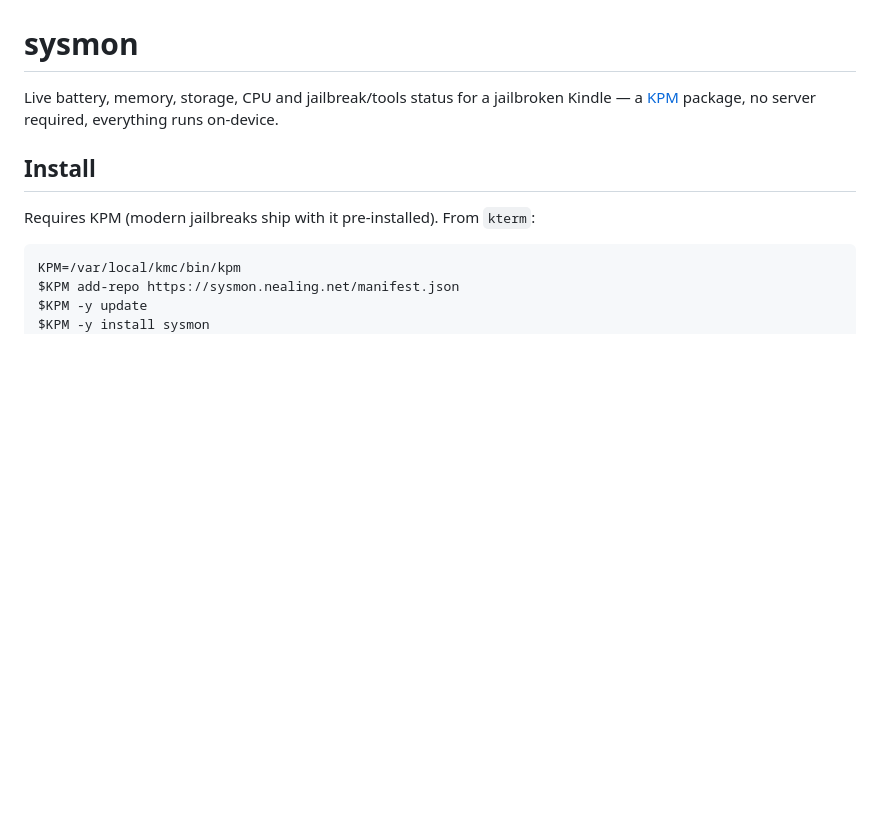
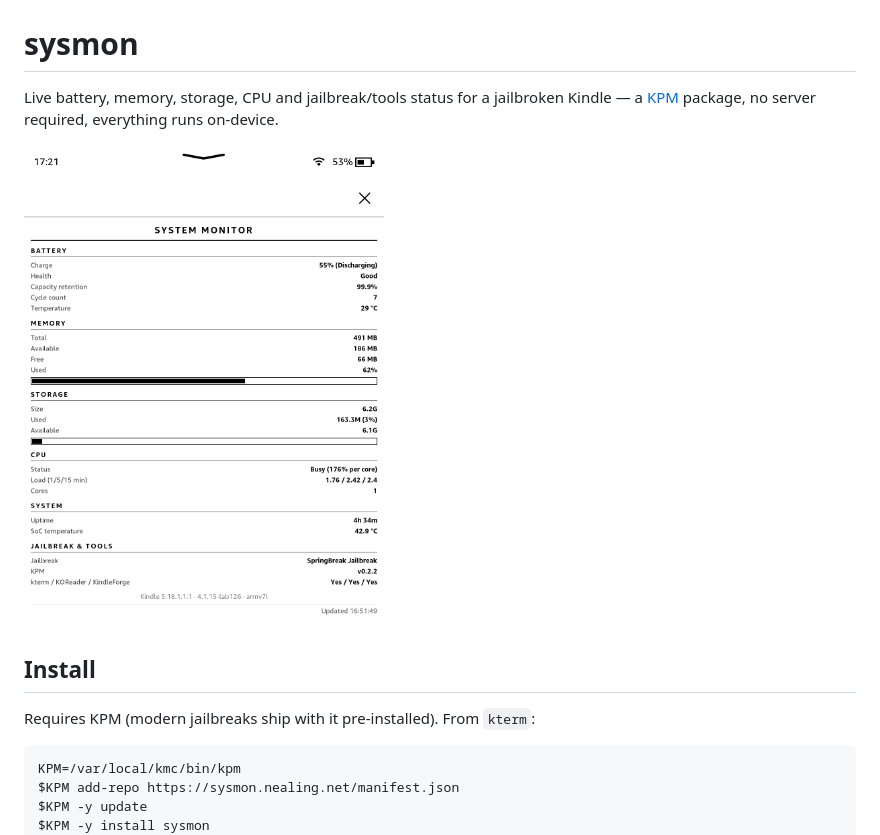
Before and after one commit to akshaylahudkar/sysmon, a Markdown page: README.md, the part around the change. GitHub-like rendering; pictures changed too: assets/screenshot.png (added); blank space fills up the shorter version.

Commit message:
Add real device screenshot to README
Co-Authored-By: Claude Sonnet 5 <noreply@anthropic.com>

```diff
--- a/README.md
+++ b/README.md
@@ -3,6 +3,8 @@
 Live battery, memory, storage, CPU and jailbreak/tools status for a
 jailbroken Kindle — a [KPM](https://github.com/KindleModding/KPM) package,
 no server required, everything runs on-device.
+
+<img src="assets/screenshot.png" alt="sysmon screenshot" width="360">
 
 ## Install
 
```
